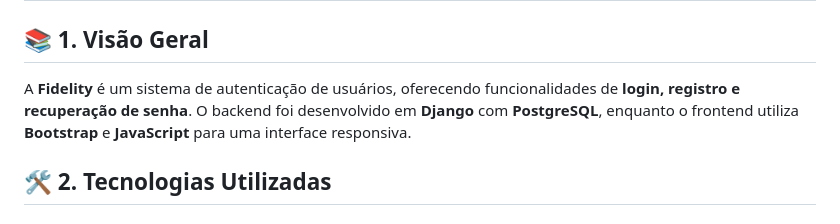
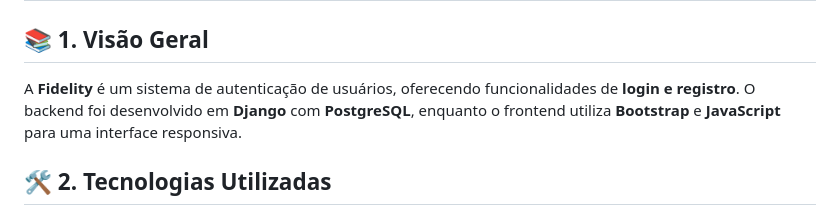
Before and after one commit to samuelpd22/desafio-login, a Markdown page: README.md, the part around the change. Rendered like a GitHub page.

```diff
--- a/README.md
+++ b/README.md
@@ -1,7 +1,7 @@
 # 📌 Documentação da Aplicação Fidelity
 
 ## 📚 1. Visão Geral
-A **Fidelity** é um sistema de autenticação de usuários, oferecendo funcionalidades de **login, registro e recuperação de senha**. O backend foi desenvolvido em **Django** com **PostgreSQL**, enquanto o frontend utiliza **Bootstrap** e **JavaScript** para uma interface responsiva.
+A **Fidelity** é um sistema de autenticação de usuários, oferecendo funcionalidades de **login e registro**. O backend foi desenvolvido em **Django** com **PostgreSQL**, enquanto o frontend utiliza **Bootstrap** e **JavaScript** para uma interface responsiva.
 
 ## 🛠️ 2. Tecnologias Utilizadas
 ### Backend
```
